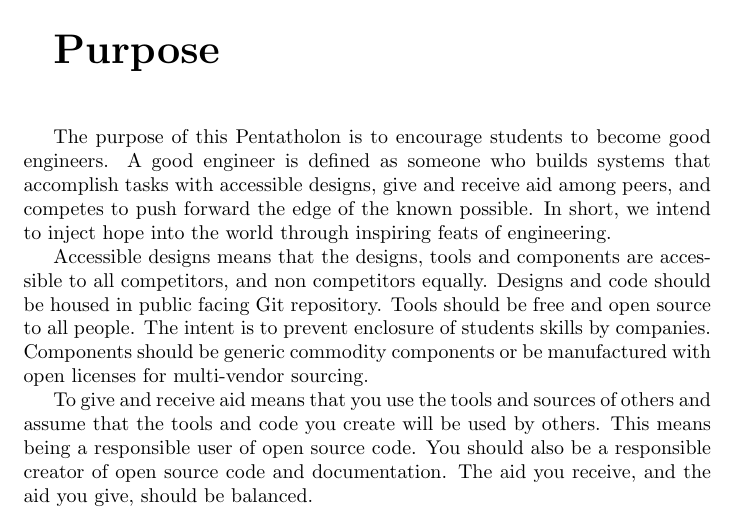
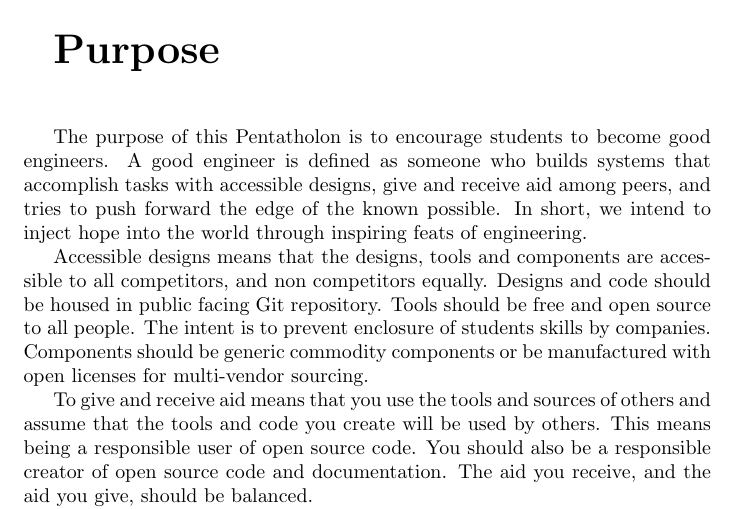
Before and after one commit to madhephaestus/ZenRoboticsCompetition, a LaTeX document (ZenCompetition.tex): part of page 1 of 11, cut so that both start at the same text. Compiled offline with pdfLaTeX.

Commit message:
rewording

```diff
--- a/ZenCompetition.tex
+++ b/ZenCompetition.tex
@@ -24,7 +24,7 @@
 {\huge \textbf{Purpose}}
 \vspace{1cm}
 
-The purpose of this Pentatholon is to encourage students to become good engineers. A good engineer is defined as someone who builds systems that accomplish tasks with accessible designs, give and receive aid among peers, and competes to push forward the edge of the known possible. In short, we intend to inject hope into the world through inspiring feats of engineering.
+The purpose of this Pentatholon is to encourage students to become good engineers. A good engineer is defined as someone who builds systems that accomplish tasks with accessible designs, give and receive aid among peers, and tries to push forward the edge of the known possible. In short, we intend to inject hope into the world through inspiring feats of engineering.
 
 Accessible designs means that the designs, tools and components are accessible to all competitors, and non competitors equally. Designs and code should be housed in public facing Git repository. Tools should be free and open source to all people. The intent is to prevent enclosure of students skills by companies.  Components should be generic commodity components or be manufactured with open licenses for multi-vendor sourcing.
 
```
